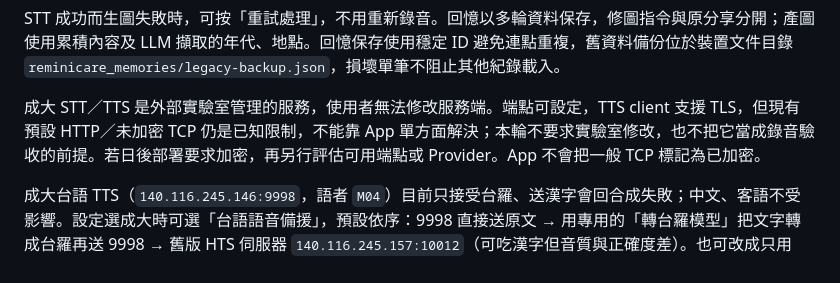
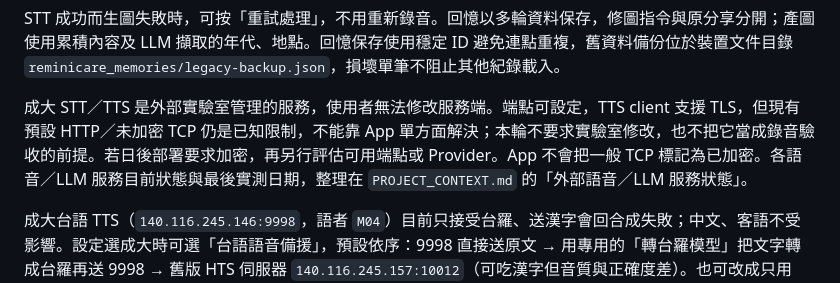
Before and after one commit to Reminiscence-Care/ReminiCare-AI-APP, a Markdown page: README.md, the part around the change. Rendered like a GitHub page.

```diff
--- a/README.md
+++ b/README.md
@@ -48,7 +48,7 @@ Cloudflare 正式圖片輸出為 1024×640，對應新版 Figma 約 1.6:1 的圖
 
 STT 成功而生圖失敗時，可按「重試處理」，不用重新錄音。回憶以多輪資料保存，修圖指令與原分享分開；產圖使用累積內容及 LLM 擷取的年代、地點。回憶保存使用穩定 ID 避免連點重複，舊資料備份位於裝置文件目錄 `reminicare_memories/legacy-backup.json`，損壞單筆不阻止其他紀錄載入。
 
-成大 STT／TTS 是外部實驗室管理的服務，使用者無法修改服務端。端點可設定，TTS client 支援 TLS，但現有預設 HTTP／未加密 TCP 仍是已知限制，不能靠 App 單方面解決；本輪不要求實驗室修改，也不把它當成錄音驗收的前提。若日後部署要求加密，再另行評估可用端點或 Provider。App 不會把一般 TCP 標記為已加密。
+成大 STT／TTS 是外部實驗室管理的服務，使用者無法修改服務端。端點可設定，TTS client 支援 TLS，但現有預設 HTTP／未加密 TCP 仍是已知限制，不能靠 App 單方面解決；本輪不要求實驗室修改，也不把它當成錄音驗收的前提。若日後部署要求加密，再另行評估可用端點或 Provider。App 不會把一般 TCP 標記為已加密。各語音／LLM 服務目前狀態與最後實測日期，整理在 `PROJECT_CONTEXT.md` 的「外部語音／LLM 服務狀態」。
 
 成大台語 TTS（`140.116.245.146:9998`，語者 `M04`）目前只接受台羅、送漢字會回合成失敗；中文、客語不受影響。設定選成大時可選「台語語音備援」，預設依序：9998 直接送原文 → 用專用的「轉台羅模型」把文字轉成台羅再送 9998 → 舊版 HTS 伺服器 `140.116.245.157:10012`（可吃漢字但音質與正確度差）。也可改成只用 LLM、只用舊伺服器或不備援。轉台羅模型和回憶聊天的語言模型分開設定，預設 OpenAI `gpt-4.1`（需 OpenAI API Key），也可選 Gemini、NVIDIA 或跟隨上方語言模型，模型名稱留白用預設；逾時 25 秒。2026-11-06 實測 NVIDIA `deepseek-v4.1-flash` 每句約 66 秒、答案落在推理欄位，App 讀不到，不建議用。轉台羅會把要播報的文字送到該 Provider 並消耗額度；所選 Provider 沒有金鑰時跳過這一步。LLM 的台語用字與聲調仍可能出錯。9998 拒收漢字後 10 分鐘內同類請求直接走備援。快取 key 含備援模式，換模式會重新合成；備援產生的音檔仍會被快取。
 
```
Also changed, not shown: PROJECT_CONTEXT.md (+16 -0 lines), docs/AI_HANDOFF.md (+1 -0 lines).
